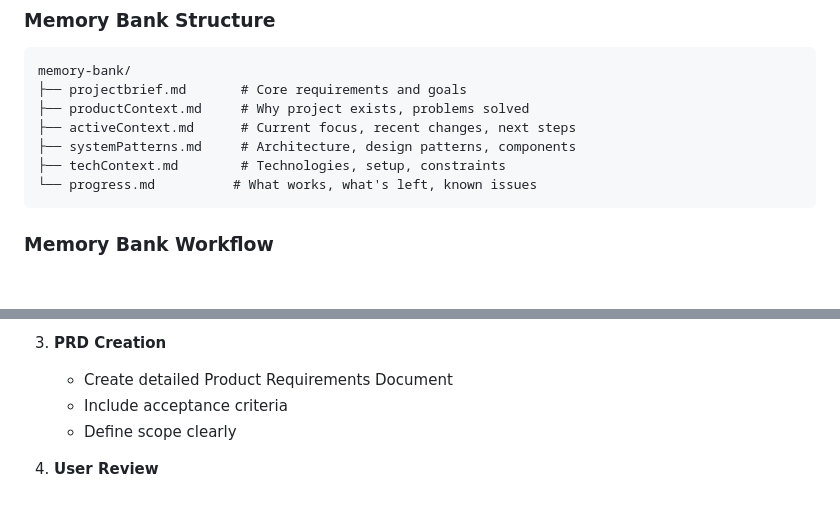
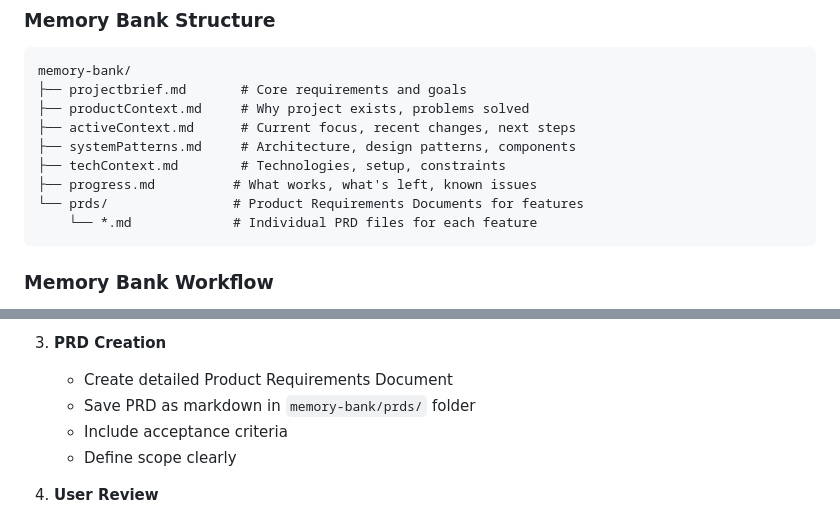
Before and after one commit to shanemmattner/circuit-simulation, a Markdown page: CLAUDE.md, 2 parts joined by grey strips. GitHub-like rendering; blank space fills up the shorter version.

Commit message:
docs: add PRD for Circuit API and update memory bank structure

````diff
--- a/CLAUDE.md
+++ b/CLAUDE.md
@@ -31,7 +31,9 @@ memory-bank/
 ├── activeContext.md      # Current focus, recent changes, next steps
 ├── systemPatterns.md     # Architecture, design patterns, components
 ├── techContext.md        # Technologies, setup, constraints
-└── progress.md          # What works, what's left, known issues
+├── progress.md          # What works, what's left, known issues
+└── prds/                # Product Requirements Documents for features
+    └── *.md             # Individual PRD files for each feature
 ```
 
 ### Memory Bank Workflow
@@ -56,6 +58,7 @@ memory-bank/
 
 3. **PRD Creation**
    - Create detailed Product Requirements Document
+   - Save PRD as markdown in `memory-bank/prds/` folder
    - Include acceptance criteria
    - Define scope clearly
 
````
Also changed, not shown: memory-bank/prds/001-circuit-api.md (added, +252 -0 lines).
